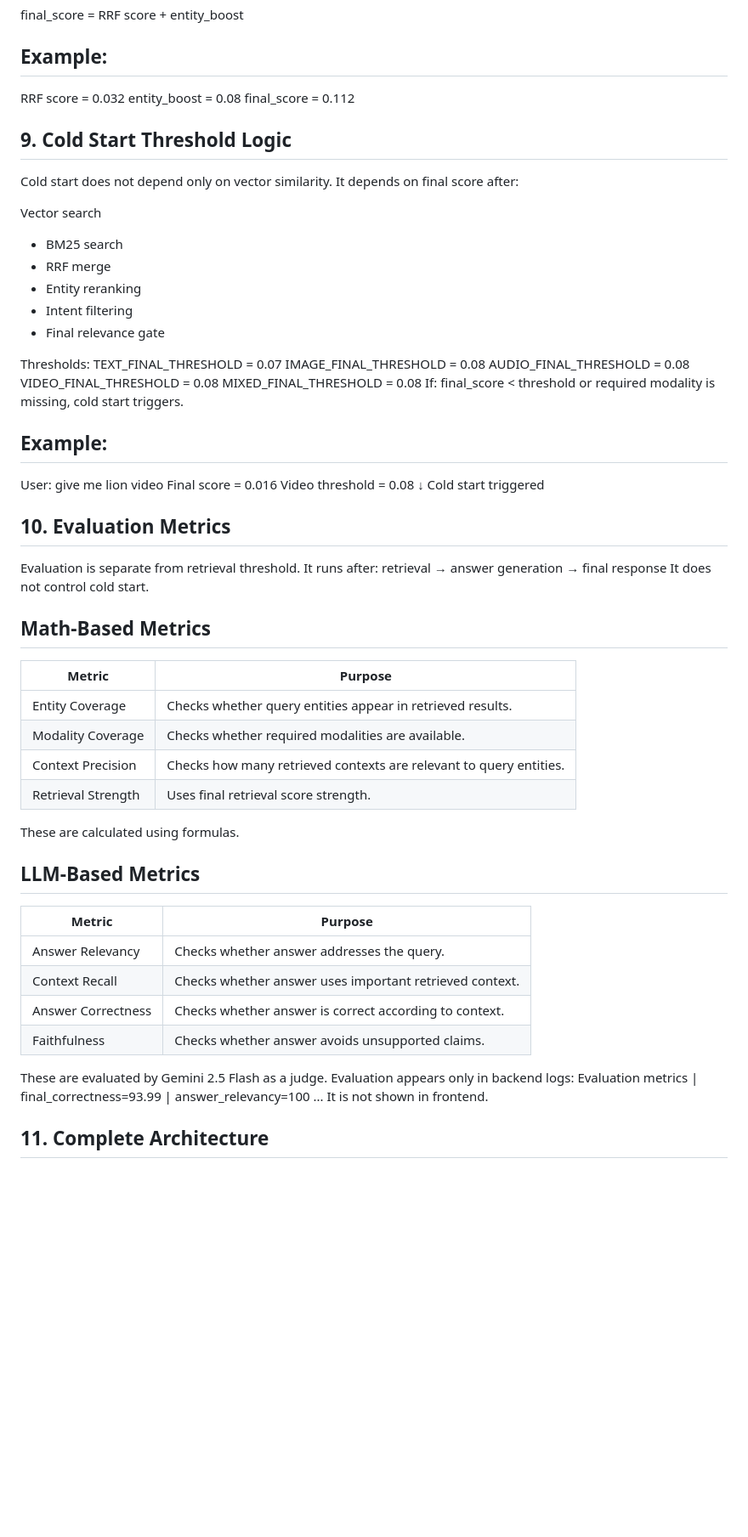
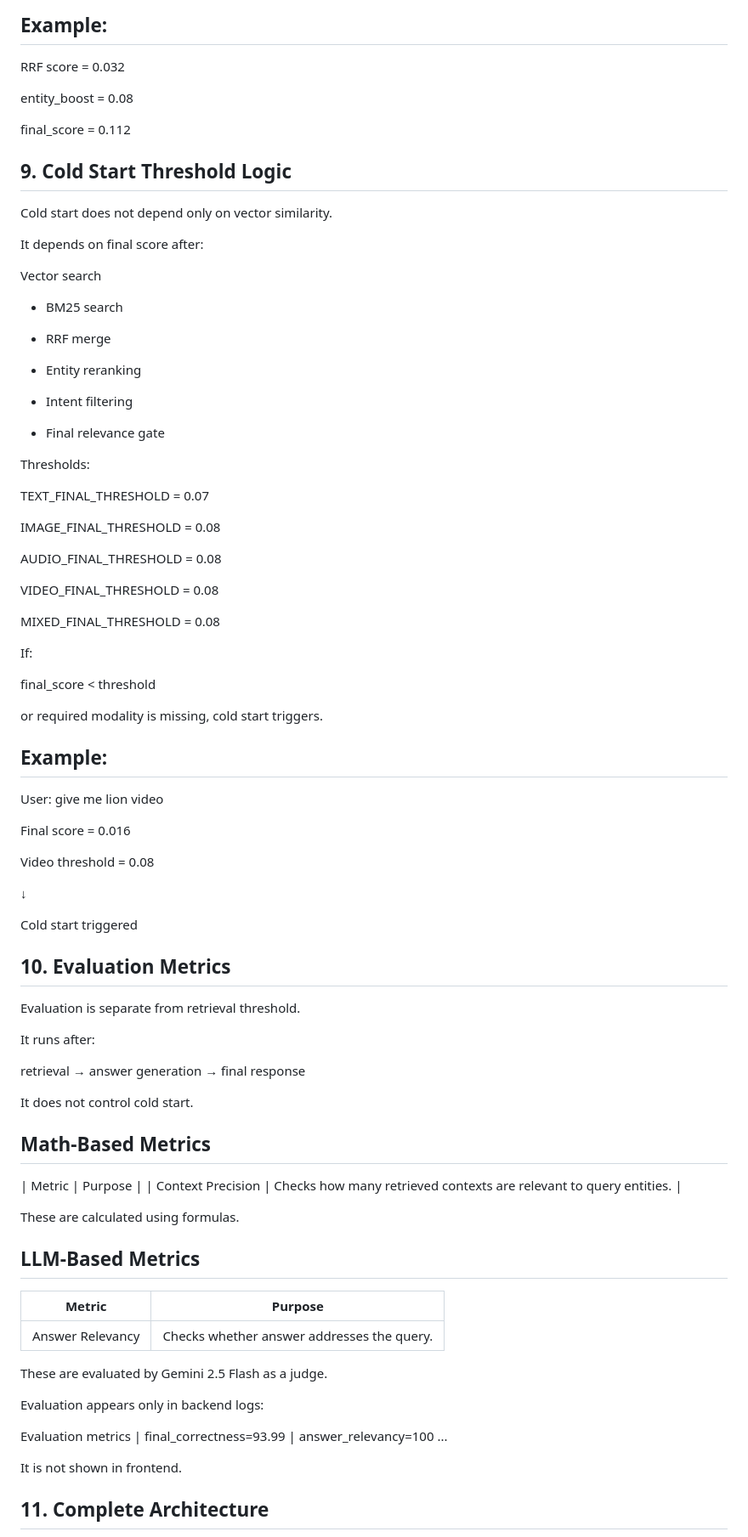
Before and after one commit to NARASAPURAPUTEJASRI/multi-model-rag, a Markdown page: README.md, the part around one of its changes. Shown at 85% size. Drawn GitHub-style; blank space fills up the shorter version.

```diff
--- a/README.md
+++ b/README.md
@@ -216,61 +251,85 @@ RRF score = 0.032
 entity_boost = 0.08
+
 final_score = 0.112
 
 ## 9. Cold Start Threshold Logic
 
 Cold start does not depend only on vector similarity.
+
 It depends on final score after:
 
 Vector search
+
 + BM25 search
+
 + RRF merge
+
 + Entity reranking
+
 + Intent filtering
+
 + Final relevance gate
 
 Thresholds:
+
 TEXT_FINAL_THRESHOLD  = 0.07
+
 IMAGE_FINAL_THRESHOLD = 0.08
+
 AUDIO_FINAL_THRESHOLD = 0.08
+
 VIDEO_FINAL_THRESHOLD = 0.08
+
 MIXED_FINAL_THRESHOLD = 0.08
+
 If:
+
 final_score < threshold
+
 or required modality is missing, cold start triggers.
+
 ## Example:
+
 User: give me lion video
+
 Final score = 0.016
+
 Video threshold = 0.08
+
 ↓
+
 Cold start triggered
 
 ## 10. Evaluation Metrics
 
 Evaluation is separate from retrieval threshold.
+
 It runs after:
+
 retrieval → answer generation → final response
+
 It does not control cold start.
 
 ## Math-Based Metrics
 | Metric             | Purpose                                                            |
-| ------------------ | ------------------------------------------------------------------ |
-| Entity Coverage    | Checks whether query entities appear in retrieved results.         |
-| Modality Coverage  | Checks whether required modalities are available.                  |
 | Context Precision  | Checks how many retrieved contexts are relevant to query entities. |
-| Retrieval Strength | Uses final retrieval score strength.                               |
+
+
 These are calculated using formulas.
 
 ## LLM-Based Metrics
 | Metric             | Purpose                                                 |
 | ------------------ | ------------------------------------------------------- |
 | Answer Relevancy   | Checks whether answer addresses the query.              |
-| Context Recall     | Checks whether answer uses important retrieved context. |
-| Answer Correctness | Checks whether answer is correct according to context.  |
-| Faithfulness       | Checks whether answer avoids unsupported claims.        |
+
+
 
 These are evaluated by Gemini 2.5 Flash as a judge.
+
 Evaluation appears only in backend logs:
+
 Evaluation metrics | final_correctness=93.99 | answer_relevancy=100 ...
+
 It is not shown in frontend.
 
 ## 11. Complete Architecture
```
Also changed, not shown: other parts of README.md (+102 -43 lines).
